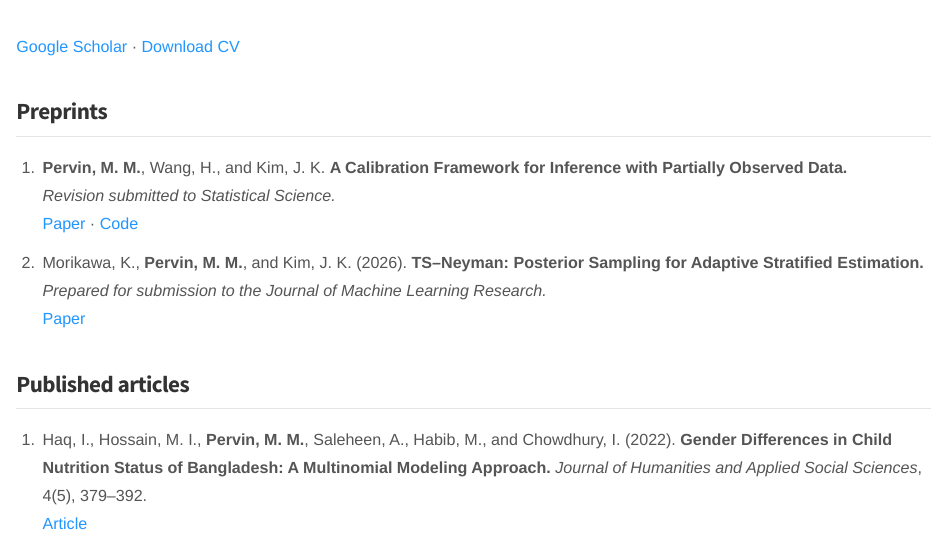
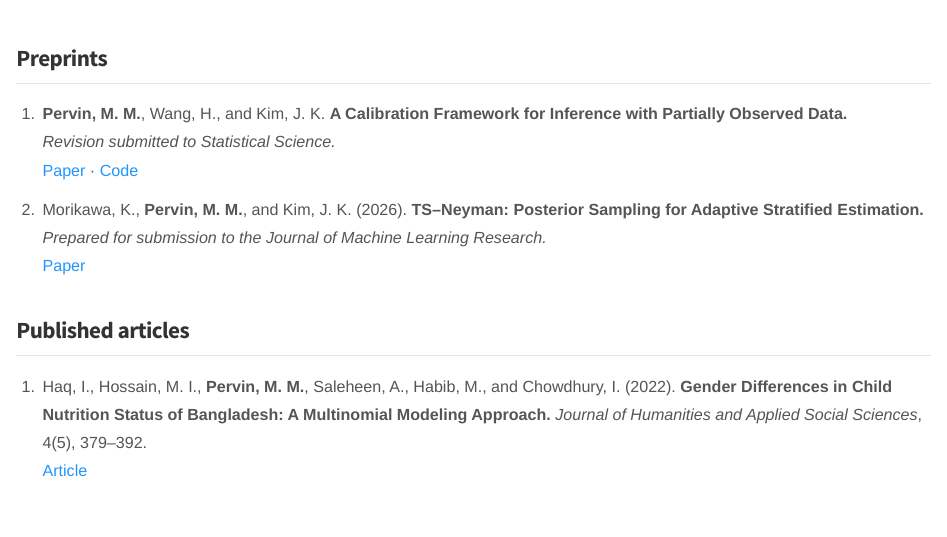
Before and after one commit to moushumipervin/moushumipervin.github.io, a Quarto document (publications.qmd): the page in a window 1100 px wide, from its top. Rendered offline with R 4.5, knitr and Pandoc in place of Quarto, with nearby package versions.

Commit message:
Remove external links from publications.qmd
Removed Google Scholar link and CV download from publications.

```diff
--- a/publications.qmd
+++ b/publications.qmd
@@ -3,7 +3,6 @@ title: "Publications"
 pagetitle: "Publications"
 ---
 
-[Google Scholar](https://scholar.google.com/citations?user=PyaRbnQAAAAJ&hl=en) · [Download CV](assets/Moushumi_Pervin_CV.pdf)
 
 ## Preprints
 
```
